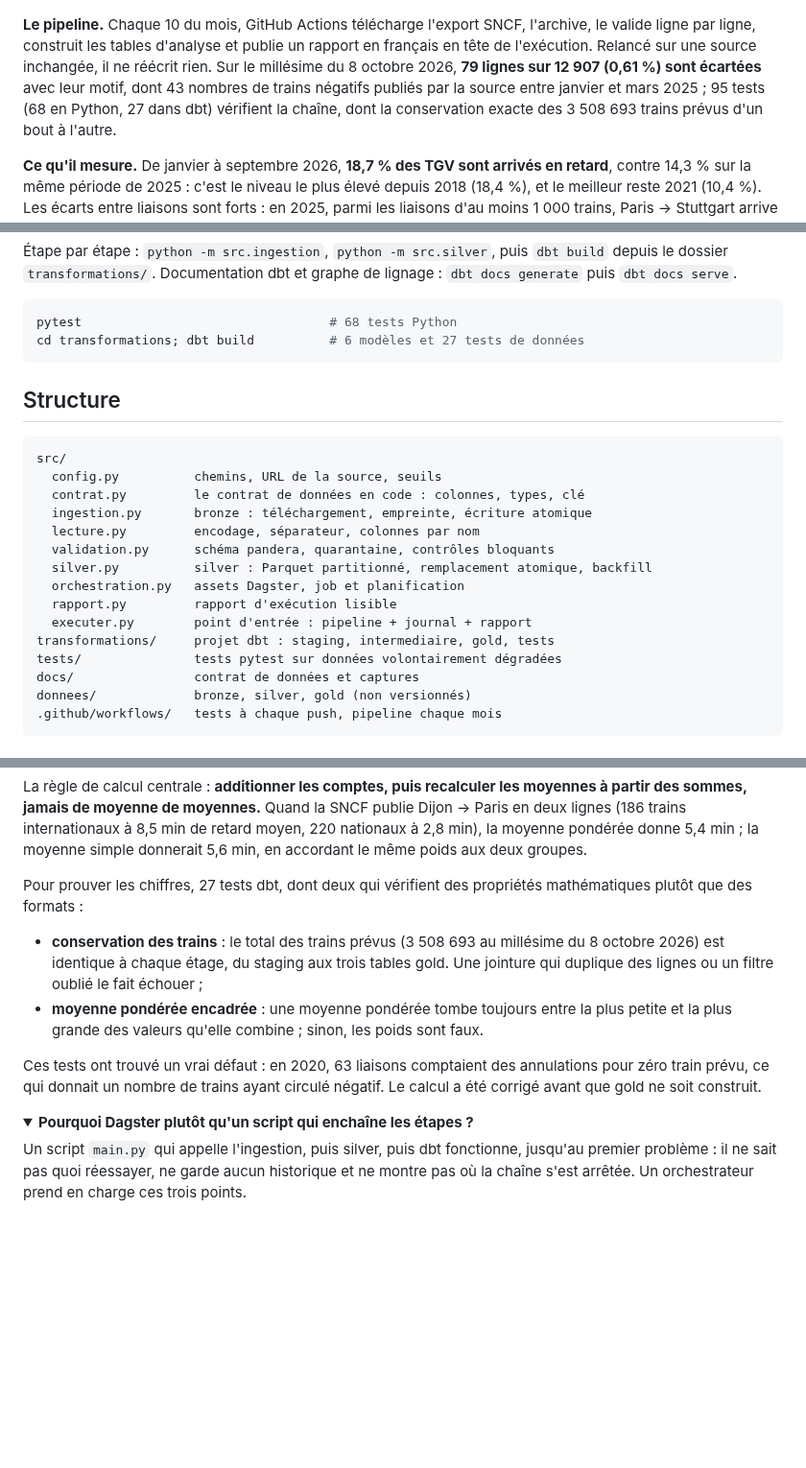
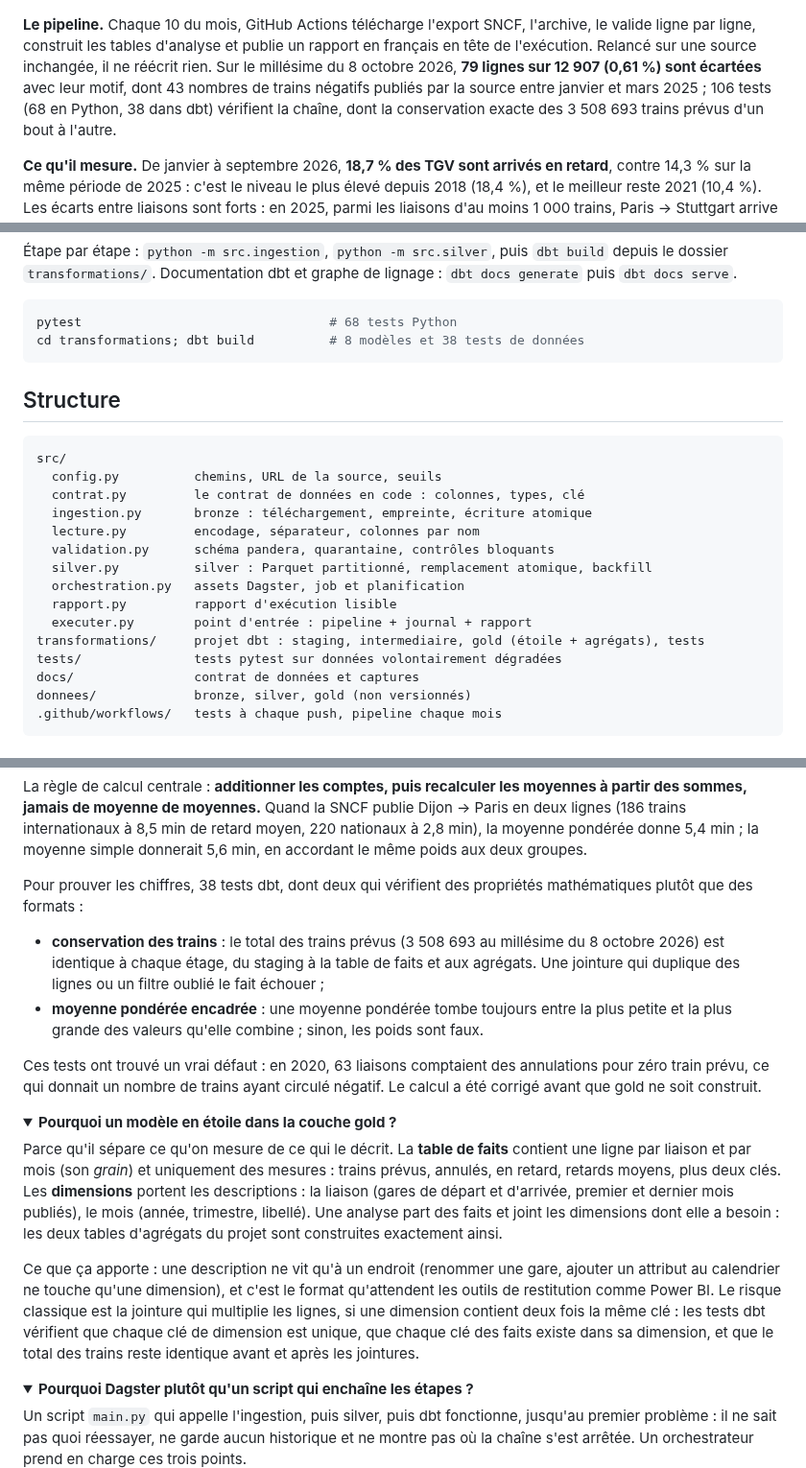
Before and after one commit to eliasbabouche/pipeline-qualite-donnees, a Markdown page: README.md, 3 parts joined by grey strips. Shown at 96% size. Drawn GitHub-style; folded sections open; blank space fills up the shorter version.

````diff
--- a/README.md
+++ b/README.md
@@ -16,8 +16,8 @@
 valide ligne par ligne, construit les tables d'analyse et publie un rapport en français en tête
 de l'exécution. Relancé sur une source inchangée, il ne réécrit rien. Sur le millésime du
 8 octobre 2026, **79 lignes sur 12 907 (0,61 %) sont écartées** avec leur motif, dont 43 nombres
-de trains négatifs publiés par la source entre janvier et mars 2025 ; 95 tests (68 en Python,
-27 dans dbt) vérifient la chaîne, dont la conservation exacte des 3 508 693 trains prévus d'un
+de trains négatifs publiés par la source entre janvier et mars 2025 ; 106 tests (68 en Python,
+38 dans dbt) vérifient la chaîne, dont la conservation exacte des 3 508 693 trains prévus d'un
 bout à l'autre.
 
 **Ce qu'il mesure.** De janvier à septembre 2026, **18,7 % des TGV sont arrivés en retard**,
@@ -202,7 +249,7 @@ dossier `transformations/`. Documentation dbt et graphe de lignage : `dbt docs g
 
 ```powershell
 pytest                                 # 68 tests Python
-cd transformations; dbt build          # 6 modèles et 27 tests de données
+cd transformations; dbt build          # 8 modèles et 38 tests de données
 ```
 
 ## Structure
@@ -218,7 +265,7 @@ src/
   orchestration.py   assets Dagster, job et planification
   rapport.py         rapport d'exécution lisible
   executer.py        point d'entrée : pipeline + journal + rapport
-transformations/     projet dbt : staging, intermediaire, gold, tests
+transformations/     projet dbt : staging, intermediaire, gold (étoile + agrégats), tests
 tests/               tests pytest sur données volontairement dégradées
 docs/                contrat de données et captures
 donnees/             bronze, silver, gold (non versionnés)
@@ -342,11 +389,11 @@ des sommes, jamais de moyenne de moyennes.** Quand la SNCF publie Dijon → Pari
 pondérée donne 5,4 min ; la moyenne simple donnerait 5,6 min, en accordant le même poids aux deux
 groupes.
 
-Pour prouver les chiffres, 27 tests dbt, dont deux qui vérifient des propriétés mathématiques
+Pour prouver les chiffres, 38 tests dbt, dont deux qui vérifient des propriétés mathématiques
 plutôt que des formats :
 
 - **conservation des trains** : le total des trains prévus (3 508 693 au millésime du
-  8 octobre 2026) est identique à chaque étage, du staging aux trois tables gold. Une jointure
+  8 octobre 2026) est identique à chaque étage, du staging à la table de faits et aux agrégats. Une jointure
   qui duplique des lignes ou un filtre oublié le fait échouer ;
 - **moyenne pondérée encadrée** : une moyenne pondérée tombe toujours entre la plus petite et la
   plus grande des valeurs qu'elle combine ; sinon, les poids sont faux.
@@ -354,6 +401,25 @@ plutôt que des formats :
 Ces tests ont trouvé un vrai défaut : en 2020, 63 liaisons comptaient des annulations pour zéro
 train prévu, ce qui donnait un nombre de trains ayant circulé négatif. Le calcul a été corrigé
 avant que gold ne soit construit.
+
+</details>
+
+<details>
+<summary><b>Pourquoi un modèle en étoile dans la couche gold ?</b></summary>
+
+Parce qu'il sépare ce qu'on mesure de ce qui le décrit. La **table de faits** contient une ligne
+par liaison et par mois (son *grain*) et uniquement des mesures : trains prévus, annulés, en
+retard, retards moyens, plus deux clés. Les **dimensions** portent les descriptions : la liaison
+(gares de départ et d'arrivée, premier et dernier mois publiés), le mois (année, trimestre,
+libellé). Une analyse part des faits et joint les dimensions dont elle a besoin : les deux tables
+d'agrégats du projet sont construites exactement ainsi.
+
+Ce que ça apporte : une description ne vit qu'à un endroit (renommer une gare, ajouter un
+attribut au calendrier ne touche qu'une dimension), et c'est le format qu'attendent les outils
+de restitution comme Power BI. Le risque classique est la jointure qui multiplie les lignes, si
+une dimension contient deux fois la même clé : les tests dbt vérifient que chaque clé de
+dimension est unique, que chaque clé des faits existe dans sa dimension, et que le total des
+trains reste identique avant et après les jointures.
 
 </details>
 
````
Also changed, not shown: other parts of README.md (+52 -5 lines), docs/graphe_dagster.png, docs/lignage_dbt.png, 10 other files.
